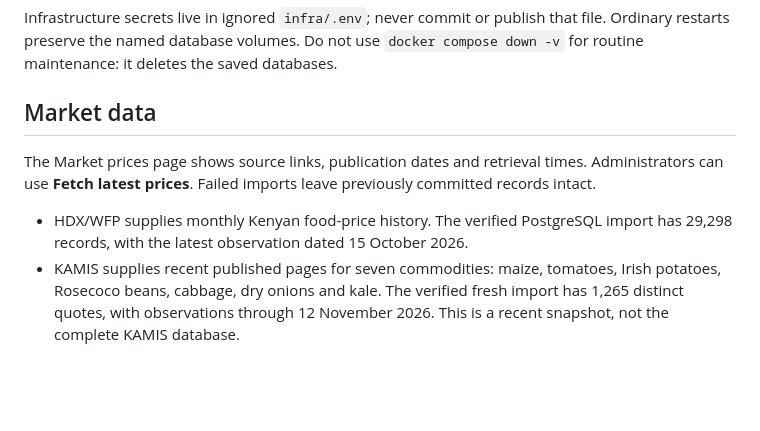
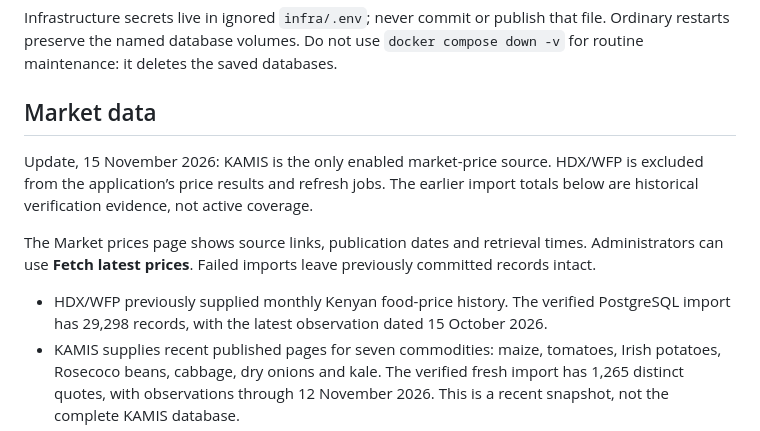
Before and after one commit to muthomijnewton/agri-stat, a Markdown page: docs/PHASE1.md, the part around the change. Rendered like a GitHub page; blank space fills up the shorter version.

```diff
--- a/docs/PHASE1.md
+++ b/docs/PHASE1.md
@@ -32,10 +32,12 @@ for routine maintenance: it deletes the saved databases.
 
 ## Market data
 
+Update, 15 November 2026: KAMIS is the only enabled market-price source. HDX/WFP is excluded from the application’s price results and refresh jobs. The earlier import totals below are historical verification evidence, not active coverage.
+
 The Market prices page shows source links, publication dates and retrieval times. Administrators
 can use **Fetch latest prices**. Failed imports leave previously committed records intact.
 
-- HDX/WFP supplies monthly Kenyan food-price history. The verified PostgreSQL import has 29,298
+- HDX/WFP previously supplied monthly Kenyan food-price history. The verified PostgreSQL import has 29,298
   records, with the latest observation dated 15 October 2026.
 - KAMIS supplies recent published pages for seven commodities: maize, tomatoes, Irish potatoes,
   Rosecoco beans, cabbage, dry onions and kale. The verified fresh import has 1,265 distinct quotes,
```
Also changed, not shown: docs/HOW_AGRISTAT_WORKS.md (+1 -1 lines), docs/PHASE3.md (+13 -1 lines), docs/images/market-location-product-search.jpg (added), 6 other files.
